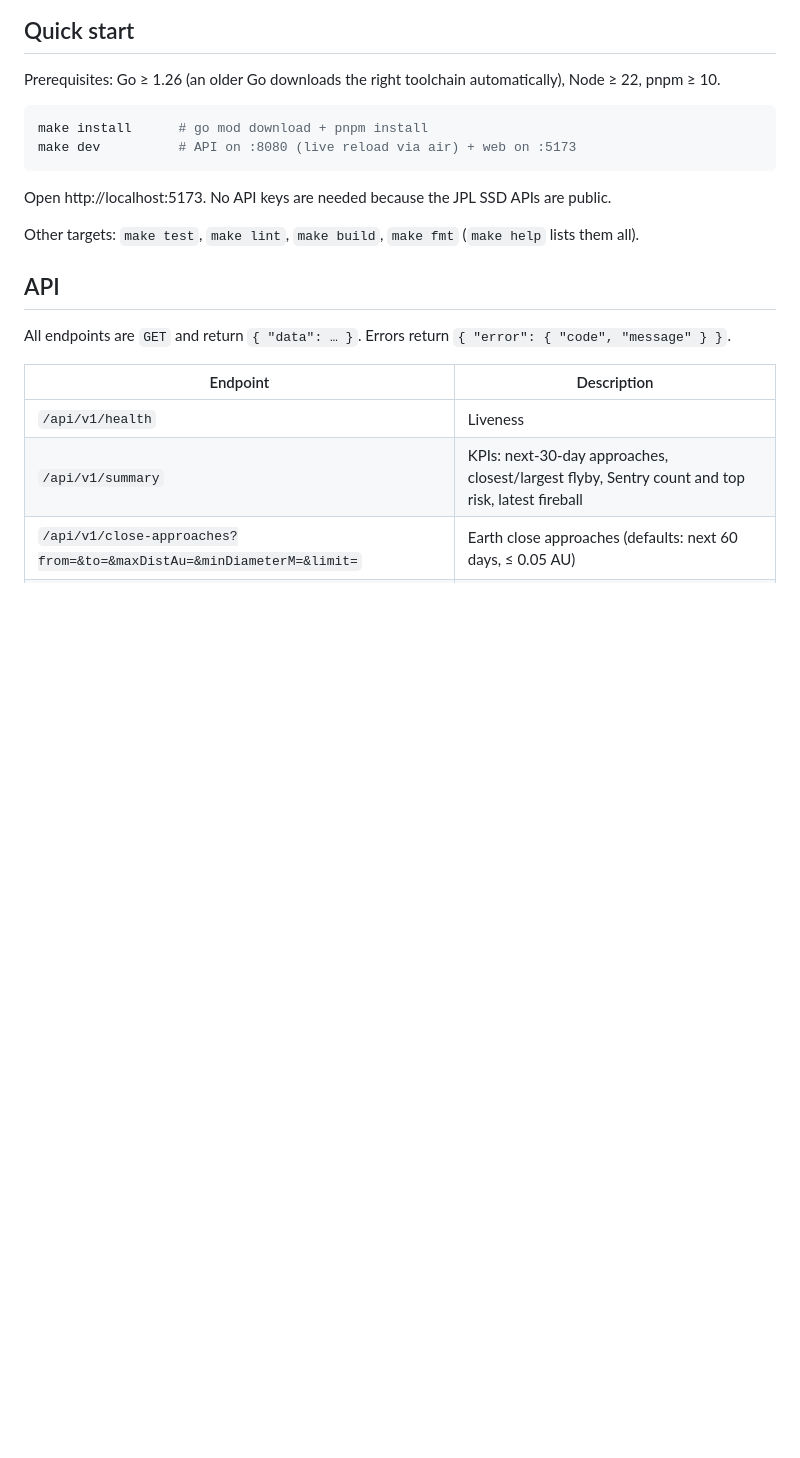
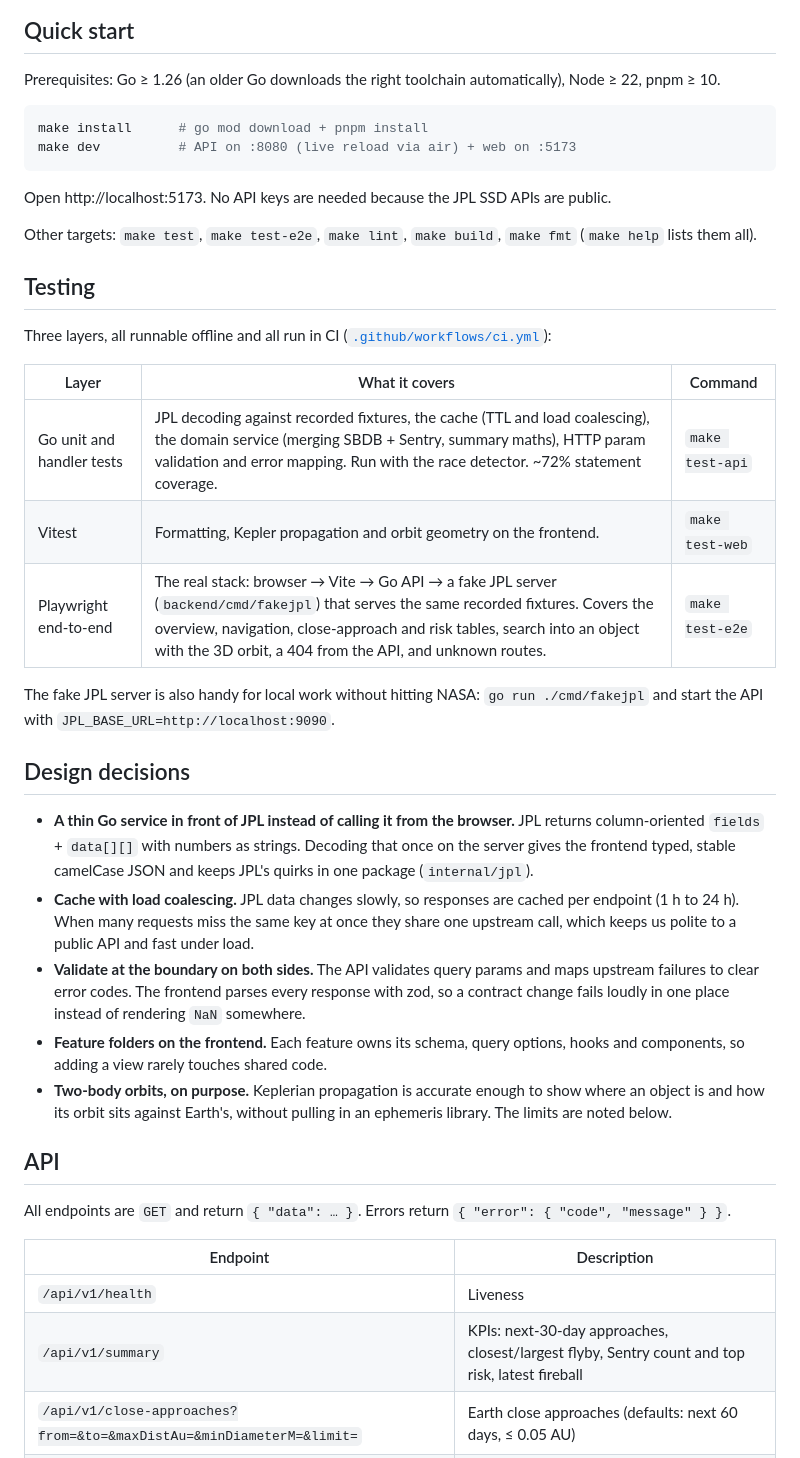
Before and after one commit to ljivesh/planetary-defense, a Markdown page: README.md, the part around one of its changes. Rendered like a GitHub page; blank space fills up the shorter version.

```diff
--- a/README.md
+++ b/README.md
@@ -32,7 +44,36 @@ make dev          # API on :8080 (live reload via air) + web on :5173
 
 Open http://localhost:5173. No API keys are needed because the JPL SSD APIs are public.
 
-Other targets: `make test`, `make lint`, `make build`, `make fmt` (`make help` lists them all).
+Other targets: `make test`, `make test-e2e`, `make lint`, `make build`, `make fmt` (`make help` lists them all).
+
+## Testing
+
+Three layers, all runnable offline and all run in CI ([`.github/workflows/ci.yml`](.github/workflows/ci.yml)):
+
+| Layer | What it covers | Command |
+|---|---|---|
+| Go unit and handler tests | JPL decoding against recorded fixtures, the cache (TTL and load coalescing), the domain service (merging SBDB + Sentry, summary maths), HTTP param validation and error mapping. Run with the race detector. ~72% statement coverage. | `make test-api` |
+| Vitest | Formatting, Kepler propagation and orbit geometry on the frontend. | `make test-web` |
+| Playwright end-to-end | The real stack: browser → Vite → Go API → a fake JPL server (`backend/cmd/fakejpl`) that serves the same recorded fixtures. Covers the overview, navigation, close-approach and risk tables, search into an object with the 3D orbit, a 404 from the API, and unknown routes. | `make test-e2e` |
+
+The fake JPL server is also handy for local work without hitting NASA:
+`go run ./cmd/fakejpl` and start the API with `JPL_BASE_URL=http://localhost:9090`.
+
+## Design decisions
+
+- **A thin Go service in front of JPL instead of calling it from the browser.** JPL returns column-oriented
+  `fields` + `data[][]` with numbers as strings. Decoding that once on the server gives the frontend typed,
+  stable camelCase JSON and keeps JPL's quirks in one package (`internal/jpl`).
+- **Cache with load coalescing.** JPL data changes slowly, so responses are cached per endpoint (1 h to 24 h).
+  When many requests miss the same key at once they share one upstream call, which keeps us polite to a
+  public API and fast under load.
+- **Validate at the boundary on both sides.** The API validates query params and maps upstream failures to
+  clear error codes. The frontend parses every response with zod, so a contract change fails loudly in one
+  place instead of rendering `NaN` somewhere.
+- **Feature folders on the frontend.** Each feature owns its schema, query options, hooks and components, so
+  adding a view rarely touches shared code.
+- **Two-body orbits, on purpose.** Keplerian propagation is accurate enough to show where an object is and
+  how its orbit sits against Earth's, without pulling in an ephemeris library. The limits are noted below.
 
 ## API
 
```
Also changed, not shown: other parts of README.md (+25 -0 lines), docs/screenshots/apophis-orbit.png (added), docs/screenshots/close-approaches.png (added), docs/screenshots/overview.png (added), docs/screenshots/risk.png (added), 1 other file.
